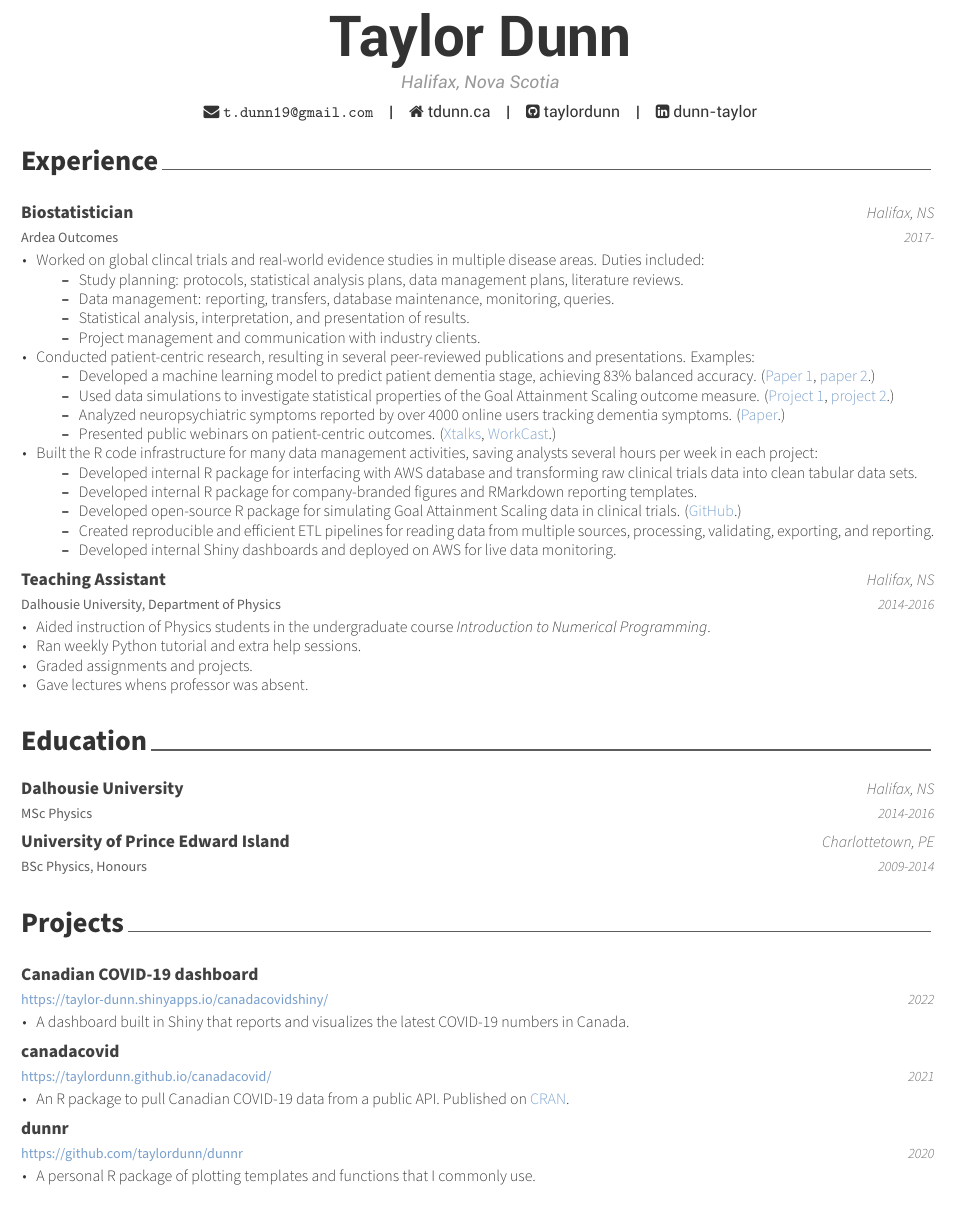
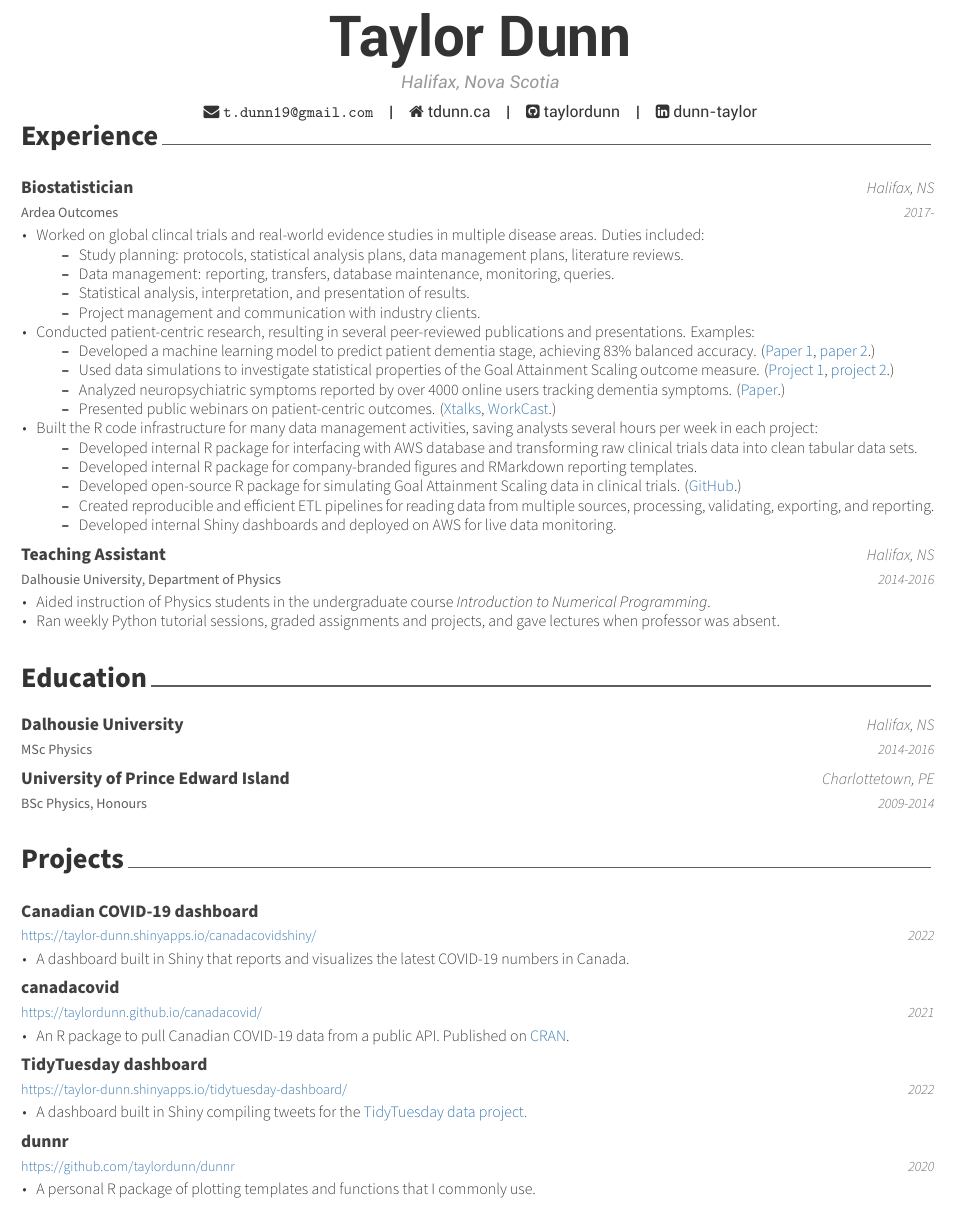
Before and after one commit to taylordunn/tdunn-cv, an R Markdown document (resume/resume.Rmd): part of the page, cut so that both start at the same text. The pictures show the output file resume/resume.pdf that the author committed with the source.

Commit message:
Added TidyTuesday dashboard

````diff
--- a/resume/awesome-cv.cls
+++ b/resume/awesome-cv.cls
@@ -161,7 +161,8 @@
 }
 
 % Custom colors
-\definecolor{tdunn-blue}{HTML}{779ECB}
+%\definecolor{tdunn-blue}{HTML}{779ECB}
+\definecolor{tdunn-blue}{HTML}{2D71AE}
 \definecolor{tdunn-red}{HTML}{D56062}
 \definecolor{tdunn-green}{HTML}{709B81}
 
--- a/resume/resume.Rmd
+++ b/resume/resume.Rmd
@@ -1,7 +1,7 @@
 ---
 name: Taylor
 surname: Dunn
-#position: "Professor"
+#position: "Data Scientist"
 address: "Halifax, Nova Scotia"
 #phone: +1 902 940 2210
 www: tdunn.ca
@@ -56,9 +58,7 @@ tribble(
     \\end{itemize}"),
   "2014-2016", "Teaching Assistant", "Dalhousie University, Department of Physics", "Halifax, NS",
   c("Aided instruction of Physics students in the undergraduate course \\textit{Introduction to Numerical Programming}.",
-    "Ran weekly Python tutorial and extra help sessions.",
-    "Graded assignments and projects.",
-    "Gave lectures whens professor was absent.")
+    "Ran weekly Python tutorial sessions, graded assignments and projects, and gave lectures when professor was absent.")
 ) %>%
   detailed_entries(
     when = year, with = position, where = location, why = details,
@@ -86,9 +86,10 @@ tribble(
 ```{r}
 projects <- tribble(
   ~ project, ~ year, ~ description, ~ link,
-  "Canadian COVID-19 dashboard", "2022", "A dashboard built in Shiny that reports and visualizes the latest COVID-19 numbers in Canada.", "\\color{tdunn-blue}\\href{https://taylor-dunn.shinyapps.io/canadacovidshiny/}{https://taylor-dunn.shinyapps.io/canadacovidshiny/}",
-  "canadacovid", "2021", "An R package to pull Canadian COVID-19 data from a public API. Published on \\textcolor{tdunn-blue}{\\href{https://cran.r-project.org/web/packages/canadacovid/index.html}{CRAN}}.", "\\color{tdunn-blue}\\href{https://taylordunn.github.io/canadacovid/}{https://taylordunn.github.io/canadacovid/}",
-  "dunnr", "2020", "A personal R package of plotting templates and functions that I commonly use.", "\\color{tdunn-blue}\\href{https://github.com/taylordunn/dunnr}{https://github.com/taylordunn/dunnr}"
+  "Canadian COVID-19 dashboard", "2022", "A dashboard built in Shiny that reports and visualizes the latest COVID-19 numbers in Canada.", "\\bodyfontlight\\color{tdunn-blue}\\href{https://taylor-dunn.shinyapps.io/canadacovidshiny/}{https://taylor-dunn.shinyapps.io/canadacovidshiny/}",
+  "canadacovid", "2021", "An R package to pull Canadian COVID-19 data from a public API. Published on \\textcolor{tdunn-blue}{\\href{https://cran.r-project.org/web/packages/canadacovid/index.html}{CRAN}}.", "\\bodyfontlight\\color{tdunn-blue}\\href{https://taylordunn.github.io/canadacovid/}{https://taylordunn.github.io/canadacovid/}",
+  "TidyTuesday dashboard", "2022", "A dashboard built in Shiny compiling tweets for the \\textcolor{tdunn-blue}{\\href{https://github.com/rfordatascience/tidytuesday}{TidyTuesday data project}.}", "\\bodyfontlight\\color{tdunn-blue}\\href{https://taylor-dunn.shinyapps.io/tidytuesday-dashboard/}{https://taylor-dunn.shinyapps.io/tidytuesday-dashboard/}",
+  "dunnr", "2020", "A personal R package of plotting templates and functions that I commonly use.", "\\bodyfontlight\\color{tdunn-blue}\\href{https://github.com/taylordunn/dunnr}{https://github.com/taylordunn/dunnr}"
 )
 projects %>%
   detailed_entries(
````
Also changed, not shown: resume/resume.pdf, resume/resume.Rmd (2 more changed lines).
